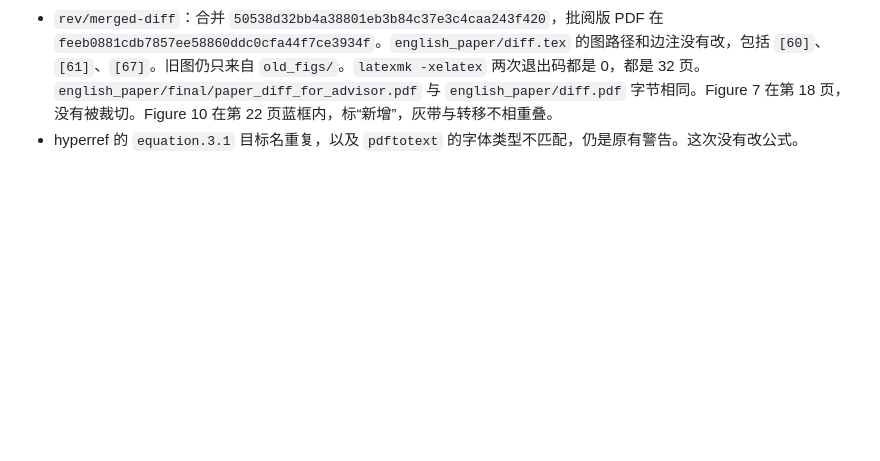
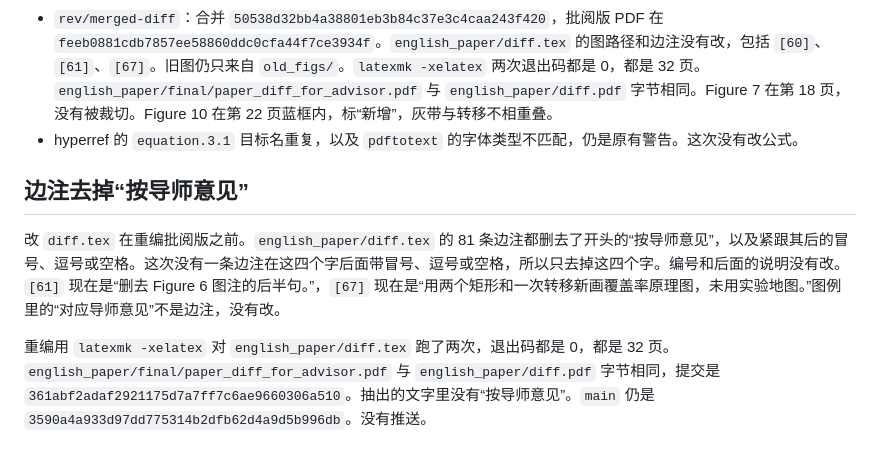
Before and after one commit to Justin0828/cpp_paper, a Markdown page: notes/final-report.md, the part around the change. Drawn GitHub-style; blank space fills up the shorter version.

Commit message:
Record the removal of the margin-note prefix.
The advisor PDF no longer prints 按导师意见 at the start of the notes.

```diff
--- a/notes/final-report.md
+++ b/notes/final-report.md
@@ -62,3 +62,9 @@
 - `rev/merged`：合并 `803b4af9fd1299afa906d9ceb97736d4a171be93`，终版 PDF 在 `958ea8adafd25aa61bd5bb62f97bcff3e7c9ae0b`。路径 `english_paper/final/paper_final.pdf`。`latexmk -pdf` 两次退出码都是 0，都是 28 页。Figure 7 仍在第 14 页，圆盘和虚线没有被裁切。Figure 10 在第 19 页，进入矩形的灰带在路径离开的一端，不盖住转移。
 - `rev/merged-diff`：合并 `50538d32bb4a38801eb3b84c37e3c4caa243f420`，批阅版 PDF 在 `feeb0881cdb7857ee58860ddc0cfa44f7ce3934f`。`english_paper/diff.tex` 的图路径和边注没有改，包括 `[60]`、`[61]`、`[67]`。旧图仍只来自 `old_figs/`。`latexmk -xelatex` 两次退出码都是 0，都是 32 页。`english_paper/final/paper_diff_for_advisor.pdf` 与 `english_paper/diff.pdf` 字节相同。Figure 7 在第 18 页，没有被裁切。Figure 10 在第 22 页蓝框内，标“新增”，灰带与转移不相重叠。
 - hyperref 的 `equation.3.1` 目标名重复，以及 `pdftotext` 的字体类型不匹配，仍是原有警告。这次没有改公式。
+
+## 边注去掉“按导师意见”
+
+改 `diff.tex` 在重编批阅版之前。`english_paper/diff.tex` 的 81 条边注都删去了开头的“按导师意见”，以及紧跟其后的冒号、逗号或空格。这次没有一条边注在这四个字后面带冒号、逗号或空格，所以只去掉这四个字。编号和后面的说明没有改。`[61]` 现在是“删去 Figure 6 图注的后半句。”，`[67]` 现在是“用两个矩形和一次转移新画覆盖率原理图，未用实验地图。”图例里的“对应导师意见”不是边注，没有改。
+
+重编用 `latexmk -xelatex` 对 `english_paper/diff.tex` 跑了两次，退出码都是 0，都是 32 页。`english_paper/final/paper_diff_for_advisor.pdf` 与 `english_paper/diff.pdf` 字节相同，提交是 `361abf2adaf2921175d7a7ff7c6ae9660306a510`。抽出的文字里没有“按导师意见”。`main` 仍是 `3590a4a933d97dd775314b2dfb62d4a9d5b996db`。没有推送。
```
